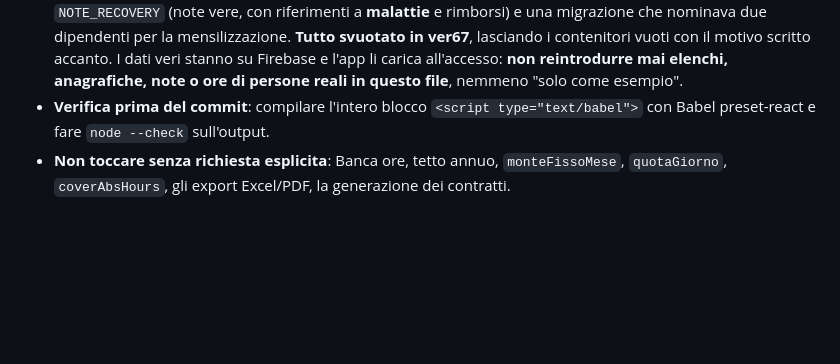
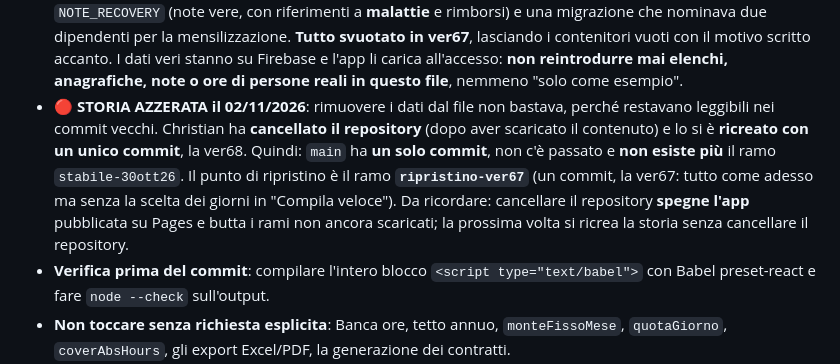
Before and after one commit to spazioireos/ore-mensili-dipendenti, a Markdown page: CLAUDE.md, the part around the change. GitHub-like rendering; blank space fills up the shorter version.

Commit message:
CLAUDE.md: storia azzerata il 02/11/2026 e nuovo punto di ripristino
Il repository e' stato ricreato con un unico commit (ver68) per far sparire
la vecchia storia pubblica con i dati personali. Annotati: main con un solo
commit, ramo stabile-30ott26 non piu' esistente, punto di ripristino
ripristino-ver67, e la lezione da non ripetere (cancellare il repository
spegne l'app su Pages e butta i rami non scaricati).

Co-Authored-By: Claude Opus 5 <noreply@anthropic.com>
Claude-Session: https://claude.ai/code/session_016hRLgeJvLktiMFqGVhXeb5

```diff
--- a/CLAUDE.md
+++ b/CLAUDE.md
@@ -74,6 +74,14 @@ Banca ore, tetto annuo, contratti e export.
   scritto accanto. I dati veri stanno su Firebase e l'app li carica all'accesso: **non
   reintrodurre mai elenchi, anagrafiche, note o ore di persone reali in questo file**, nemmeno
   "solo come esempio".
+- 🔴 **STORIA AZZERATA il 02/11/2026**: rimuovere i dati dal file non bastava, perché restavano
+  leggibili nei commit vecchi. Christian ha **cancellato il repository** (dopo aver scaricato il
+  contenuto) e lo si è **ricreato con un unico commit**, la ver68. Quindi: `main` ha **un solo
+  commit**, non c'è passato e **non esiste più** il ramo `stabile-30ott26`. Il punto di ripristino
+  è il ramo **`ripristino-ver67`** (un commit, la ver67: tutto come adesso ma senza la scelta dei
+  giorni in "Compila veloce"). Da ricordare: cancellare il repository **spegne l'app** pubblicata
+  su Pages e butta i rami non ancora scaricati; la prossima volta si ricrea la storia senza
+  cancellare il repository.
 - **Verifica prima del commit**: compilare l'intero blocco `<script type="text/babel">` con
   Babel preset-react e fare `node --check` sull'output.
 - **Non toccare senza richiesta esplicita**: Banca ore, tetto annuo, `monteFissoMese`,
```
